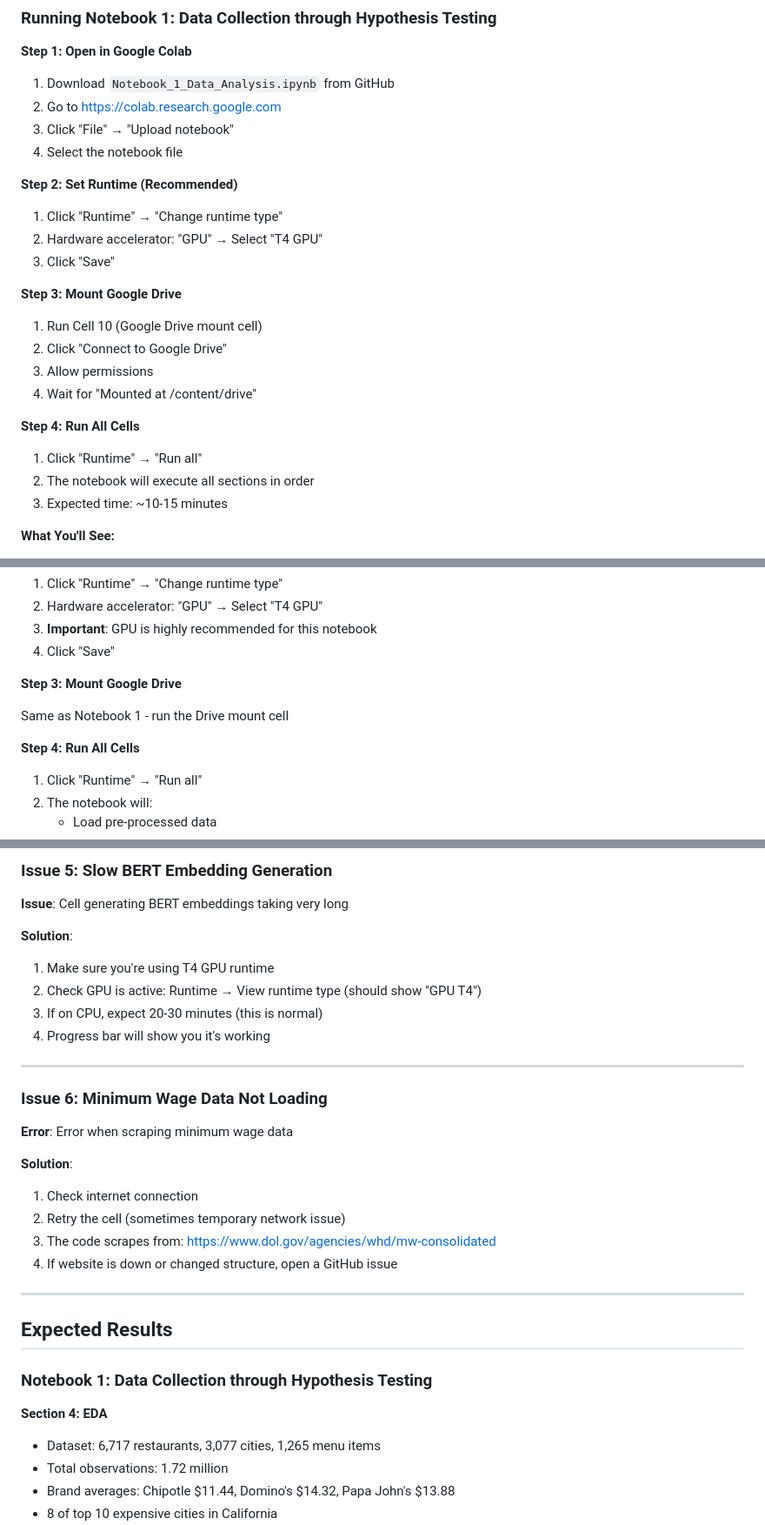
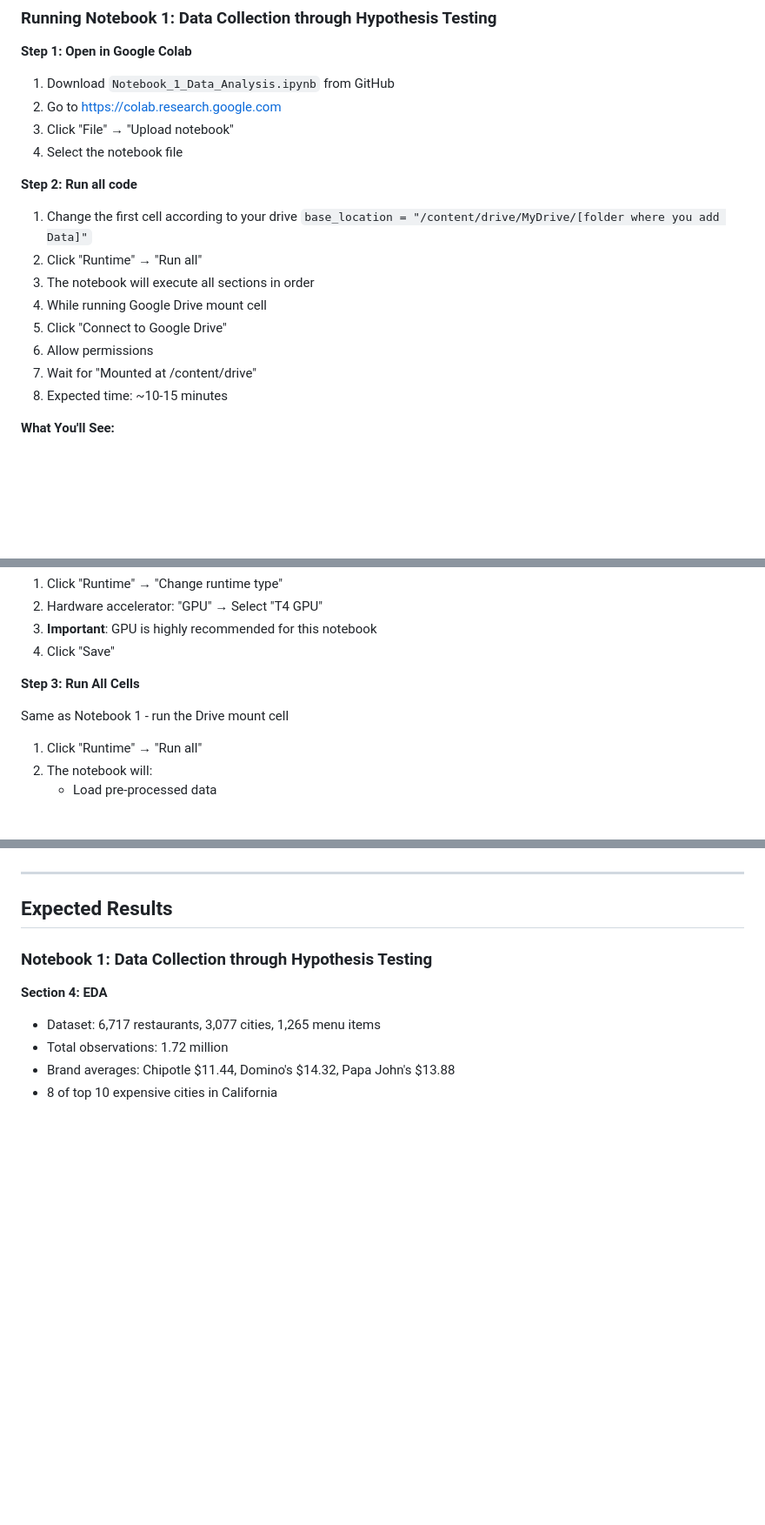
Before and after one commit to Akhil-Kambhatla/Akhil-kambhatla.github.io, a Markdown page: README.md, 3 parts joined by grey strips. Shown: that part at 87% size. Drawn GitHub-style; blank space fills up the shorter version.

````diff
--- a/README.md
+++ b/README.md
@@ -164,24 +144,16 @@ Both notebooks can be downloaded from the GitHub repository:
 3. Click "File" → "Upload notebook"
 4. Select the notebook file
 
-**Step 2: Set Runtime (Recommended)**
 
-1. Click "Runtime" → "Change runtime type"
-2. Hardware accelerator: "GPU" → Select "T4 GPU"
-3. Click "Save"
-
-**Step 3: Mount Google Drive**
-
-1. Run Cell 10 (Google Drive mount cell)
-2. Click "Connect to Google Drive"
-3. Allow permissions
-4. Wait for "Mounted at /content/drive"
-
-**Step 4: Run All Cells**
-
-1. Click "Runtime" → "Run all"
-2. The notebook will execute all sections in order
-3. Expected time: ~10-15 minutes
+**Step 2: Run all code**
+1. Change the first cell according to your drive ```base_location = "/content/drive/MyDrive/[folder where you add Data]"```
+2. Click "Runtime" → "Run all"
+3. The notebook will execute all sections in order
+4. While running Google Drive mount cell
+5. Click "Connect to Google Drive"
+6. Allow permissions
+7. Wait for "Mounted at /content/drive"
+8. Expected time: ~10-15 minutes
 
 **What You'll See:**
 - Dataset statistics (6,717 restaurants, 3,077 cities)
@@ -206,11 +178,9 @@ Both notebooks can be downloaded from the GitHub repository:
 3. **Important**: GPU is highly recommended for this notebook
 4. Click "Save"
 
-**Step 3: Mount Google Drive**
+**Step 3: Run All Cells**
 
 Same as Notebook 1 - run the Drive mount cell
-
-**Step 4: Run All Cells**
 
 1. Click "Runtime" → "Run all"
 2. The notebook will:
@@ -298,24 +202,3 @@ This is why we split into 2 notebooks. If you still get this error:
-### Issue 5: Slow BERT Embedding Generation
-
-**Issue**: Cell generating BERT embeddings taking very long
-
-**Solution**:
-1. Make sure you're using T4 GPU runtime
-2. Check GPU is active: Runtime → View runtime type (should show "GPU T4")
-3. If on CPU, expect 20-30 minutes (this is normal)
-4. Progress bar will show you it's working
-
----
-
-### Issue 6: Minimum Wage Data Not Loading
-
-**Error**: Error when scraping minimum wage data
-
-**Solution**:
-1. Check internet connection
-2. Retry the cell (sometimes temporary network issue)
-3. The code scrapes from: https://www.dol.gov/agencies/whd/mw-consolidated
-4. If website is down or changed structure, open a GitHub issue
 
 ---
 
````
Also changed, not shown: other parts of README.md (+11 -97 lines).
